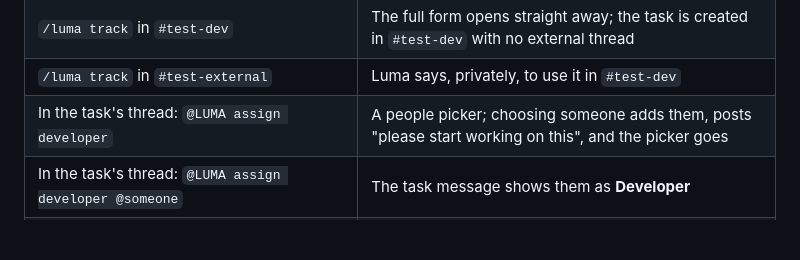
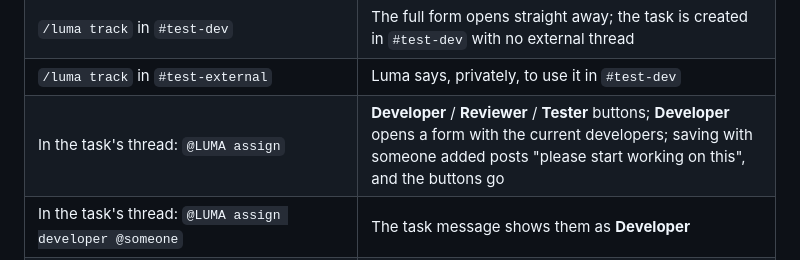
Before and after one commit to Aura300/Cade, a Markdown page: SLACK_SETUP.md, the part around the change. Drawn GitHub-style; blank space fills up the shorter version.

```diff
--- a/SLACK_SETUP.md
+++ b/SLACK_SETUP.md
@@ -189,7 +189,7 @@ Try these in the test channels first.
 | `@LUMA track` in a thread Luma didn't start, or in `#test-dev` | Luma explains where to use it; nothing is tracked |
 | `/luma track` in `#test-dev` | The full form opens straight away; the task is created in `#test-dev` with no external thread |
 | `/luma track` in `#test-external` | Luma says, privately, to use it in `#test-dev` |
-| In the task's thread: `@LUMA assign developer` | A people picker; choosing someone adds them, posts "please start working on this", and the picker goes |
+| In the task's thread: `@LUMA assign` | **Developer** / **Reviewer** / **Tester** buttons; **Developer** opens a form with the current developers; saving with someone added posts "please start working on this", and the buttons go |
 | In the task's thread: `@LUMA assign developer @someone` | The task message shows them as **Developer** |
 | In the task's thread: "@someone please look into this" | Only you see "Assign them as developer?"; **Assign as developer** adds them |
 | "@someone please start working on this" on a To do task | **Assign and move to In progress** adds them as developer and moves the task to 🔵 In progress |
```
Also changed, not shown: README.md (+5 -5 lines).
